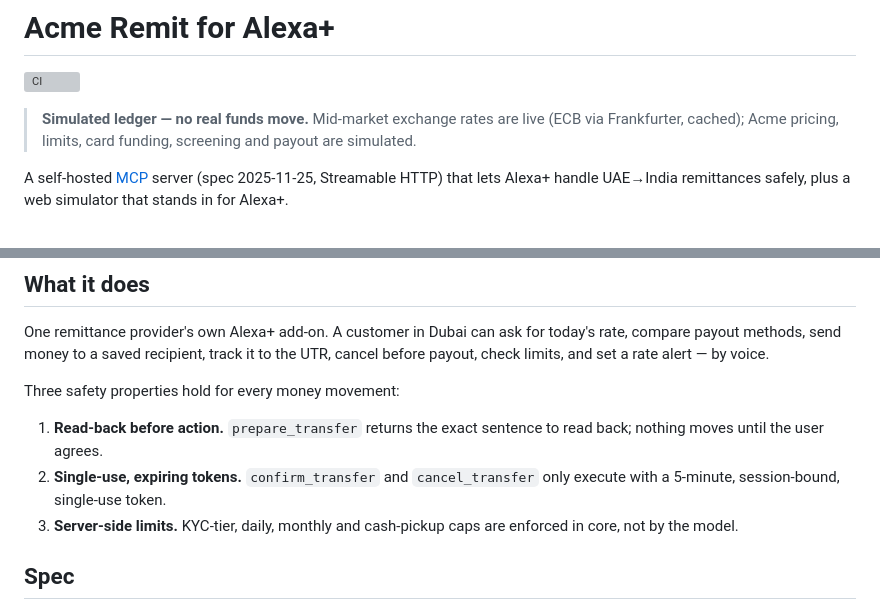
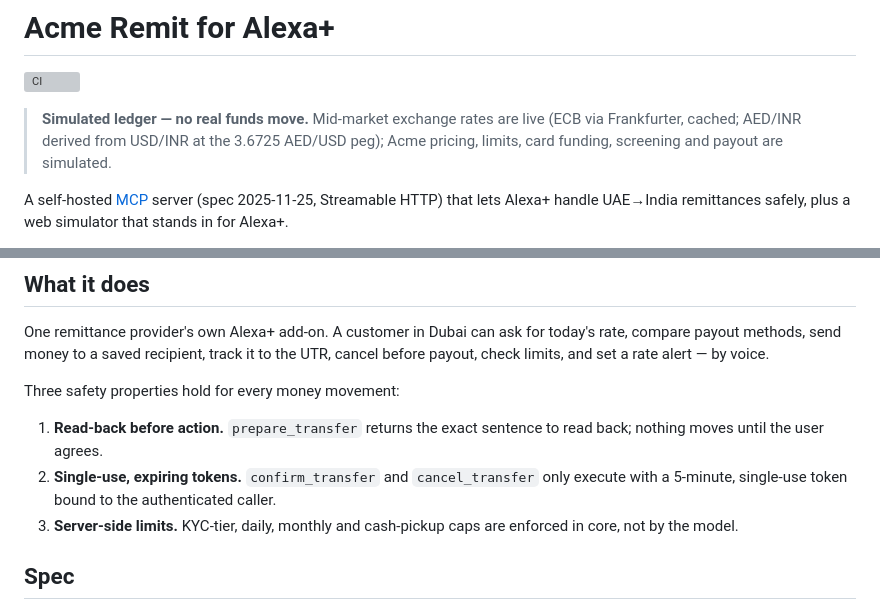
Before and after one commit to debashish17/acme-remit, a Markdown page: README.md, 2 parts joined by grey strips. Rendered like a GitHub page; grey boxes are pictures that could not be loaded.

```diff
--- a/README.md
+++ b/README.md
@@ -2,7 +2,7 @@
 
 [![CI](https://github.com/debashish17/acme-remit/actions/workflows/ci.yml/badge.svg)](https://github.com/debashish17/acme-remit/actions/workflows/ci.yml)
 
-> **Simulated ledger — no real funds move.** Mid-market exchange rates are live (ECB via Frankfurter, cached); Acme pricing, limits, card funding, screening and payout are simulated.
+> **Simulated ledger — no real funds move.** Mid-market exchange rates are live (ECB via Frankfurter, cached; AED/INR derived from USD/INR at the 3.6725 AED/USD peg); Acme pricing, limits, card funding, screening and payout are simulated.
 
 A self-hosted [MCP](https://modelcontextprotocol.io) server (spec 2025-11-25, Streamable HTTP) that lets Alexa+ handle UAE→India remittances safely, plus a web simulator that stands in for Alexa+.
 
@@ -15,7 +15,7 @@ One remittance provider's own Alexa+ add-on. A customer in Dubai can ask for tod
 Three safety properties hold for every money movement:
 
 1. **Read-back before action.** `prepare_transfer` returns the exact sentence to read back; nothing moves until the user agrees.
-2. **Single-use, expiring tokens.** `confirm_transfer` and `cancel_transfer` only execute with a 5-minute, session-bound, single-use token.
+2. **Single-use, expiring tokens.** `confirm_transfer` and `cancel_transfer` only execute with a 5-minute, single-use token bound to the authenticated caller.
 3. **Server-side limits.** KYC-tier, daily, monthly and cash-pickup caps are enforced in core, not by the model.
 
 ## Spec
```
Also changed, not shown: CLAUDE.md (+1 -1 lines), docs/SPEC.md (+19 -16 lines).
